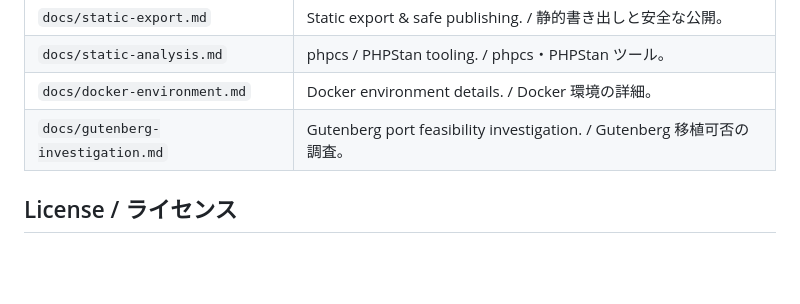
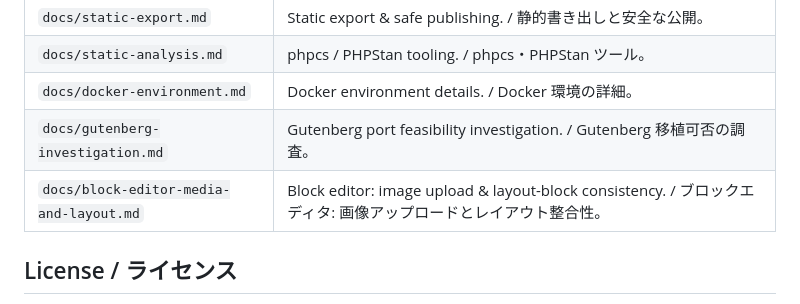
Before and after one commit to mt8/wordpress-0.71-gold, a Markdown page: README.md, the part around the change. Drawn GitHub-style; blank space fills up the shorter version.

```diff
--- a/README.md
+++ b/README.md
@@ -214,6 +214,7 @@ JA: すべての変更は GitHub Issue 単位で `docs/php83-migration.md` に
 | `docs/static-analysis.md` | phpcs / PHPStan tooling. / phpcs・PHPStan ツール。 |
 | `docs/docker-environment.md` | Docker environment details. / Docker 環境の詳細。 |
 | `docs/gutenberg-investigation.md` | Gutenberg port feasibility investigation. / Gutenberg 移植可否の調査。 |
+| `docs/block-editor-media-and-layout.md` | Block editor: image upload & layout-block consistency. / ブロックエディタ: 画像アップロードとレイアウト整合性。 |
 
 ## License / ライセンス
 
```
Also changed, not shown: docs/block-editor-media-and-layout.md (added, +287 -0 lines).
